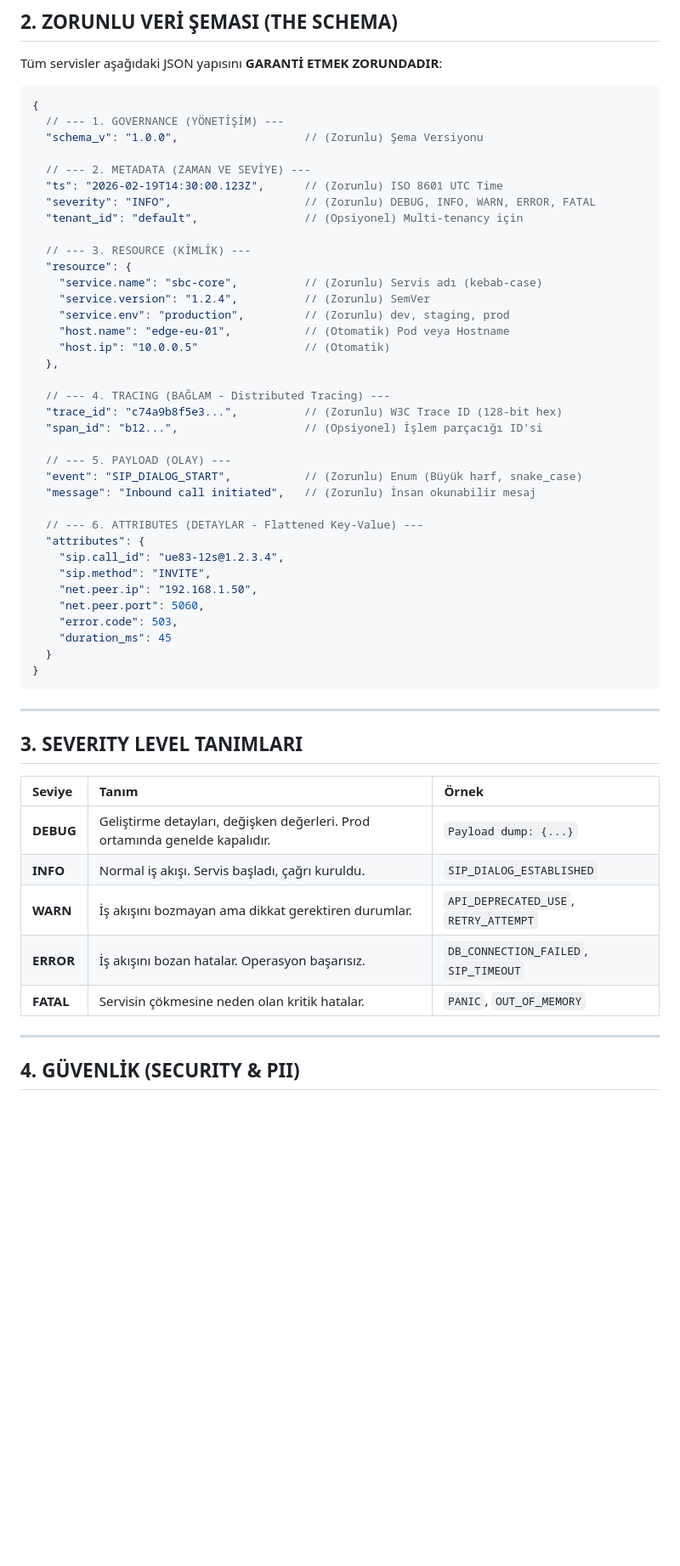
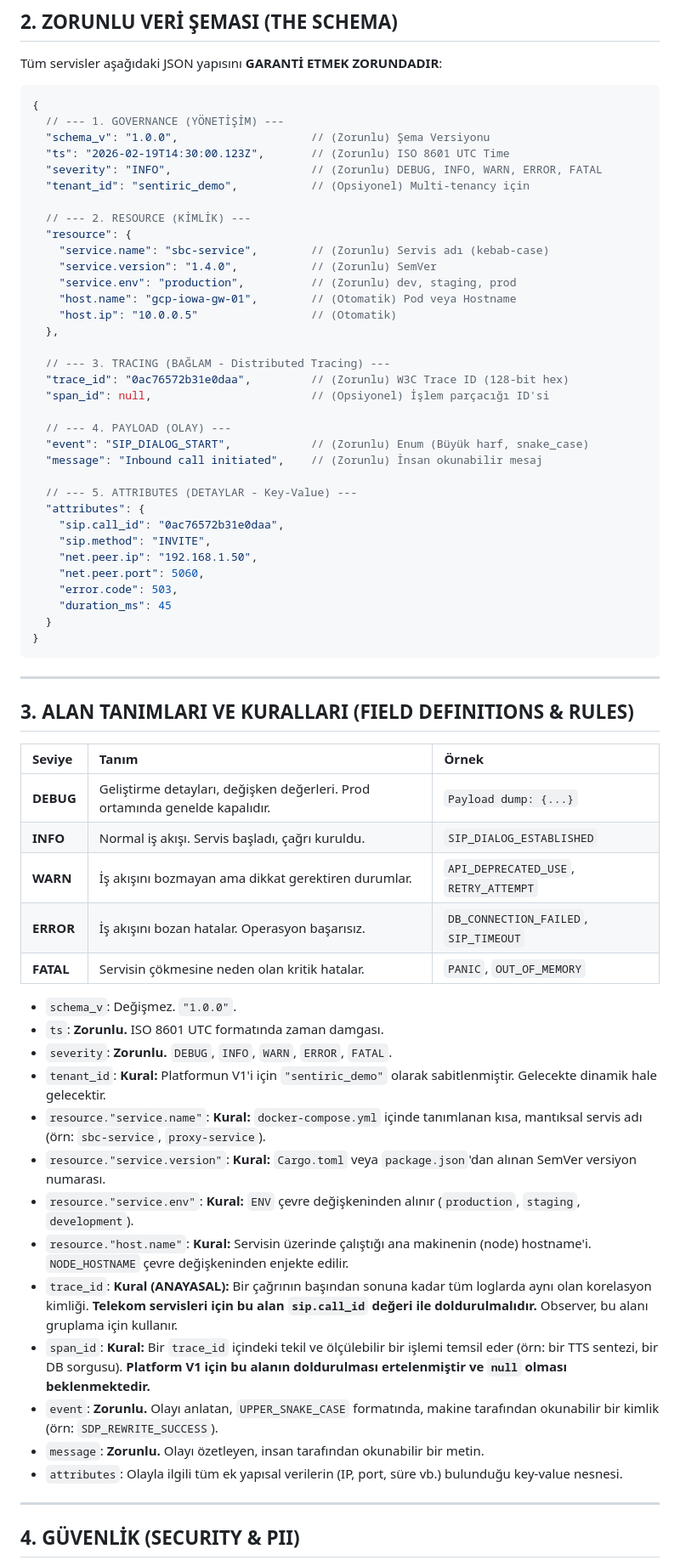
Before and after one commit to sentiric/sentiric-observer, a Markdown page: docs/01_SENTIRIC_TELEMETRY_STANDARD_SUTS_v4.md, the part around one of its changes. Shown at 85% size. Drawn GitHub-style; blank space fills up the shorter version.

Commit message:
docs(SUTS): finalize Golden Standard for telemetry and clean up dead code

````diff
--- a/docs/01_SENTIRIC_TELEMETRY_STANDARD_SUTS_v4.md
+++ b/docs/01_SENTIRIC_TELEMETRY_STANDARD_SUTS_v4.md
@@ -26,33 +26,31 @@ Tüm servisler aşağıdaki JSON yapısını **GARANTİ ETMEK ZORUNDADIR**:
 ```json
 {
   // --- 1. GOVERNANCE (YÖNETİŞİM) ---
-  "schema_v": "1.0.0",                   // (Zorunlu) Şema Versiyonu
+  "schema_v": "1.0.0",                    // (Zorunlu) Şema Versiyonu
+  "ts": "2026-02-19T14:30:00.123Z",       // (Zorunlu) ISO 8601 UTC Time
+  "severity": "INFO",                     // (Zorunlu) DEBUG, INFO, WARN, ERROR, FATAL
+  "tenant_id": "sentiric_demo",           // (Opsiyonel) Multi-tenancy için
 
-  // --- 2. METADATA (ZAMAN VE SEVİYE) ---
-  "ts": "2026-02-19T14:30:00.123Z",      // (Zorunlu) ISO 8601 UTC Time
-  "severity": "INFO",                    // (Zorunlu) DEBUG, INFO, WARN, ERROR, FATAL
-  "tenant_id": "default",                // (Opsiyonel) Multi-tenancy için
-
-  // --- 3. RESOURCE (KİMLİK) ---
+  // --- 2. RESOURCE (KİMLİK) ---
   "resource": {
-    "service.name": "sbc-core",          // (Zorunlu) Servis adı (kebab-case)
-    "service.version": "1.2.4",          // (Zorunlu) SemVer
-    "service.env": "production",         // (Zorunlu) dev, staging, prod
-    "host.name": "edge-eu-01",           // (Otomatik) Pod veya Hostname
-    "host.ip": "10.0.0.5"                // (Otomatik)
+    "service.name": "sbc-service",        // (Zorunlu) Servis adı (kebab-case)
+    "service.version": "1.4.0",           // (Zorunlu) SemVer
+    "service.env": "production",          // (Zorunlu) dev, staging, prod
+    "host.name": "gcp-iowa-gw-01",        // (Otomatik) Pod veya Hostname
+    "host.ip": "10.0.0.5"                 // (Otomatik)
   },
 
-  // --- 4. TRACING (BAĞLAM - Distributed Tracing) ---
-  "trace_id": "c74a9b8f5e3...",          // (Zorunlu) W3C Trace ID (128-bit hex)
-  "span_id": "b12...",                   // (Opsiyonel) İşlem parçacığı ID'si
+  // --- 3. TRACING (BAĞLAM - Distributed Tracing) ---
+  "trace_id": "0ac76572b31e0daa",         // (Zorunlu) W3C Trace ID (128-bit hex)
+  "span_id": null,                        // (Opsiyonel) İşlem parçacığı ID'si
 
-  // --- 5. PAYLOAD (OLAY) ---
-  "event": "SIP_DIALOG_START",           // (Zorunlu) Enum (Büyük harf, snake_case)
-  "message": "Inbound call initiated",   // (Zorunlu) İnsan okunabilir mesaj
+  // --- 4. PAYLOAD (OLAY) ---
+  "event": "SIP_DIALOG_START",            // (Zorunlu) Enum (Büyük harf, snake_case)
+  "message": "Inbound call initiated",    // (Zorunlu) İnsan okunabilir mesaj
 
-  // --- 6. ATTRIBUTES (DETAYLAR - Flattened Key-Value) ---
+  // --- 5. ATTRIBUTES (DETAYLAR - Key-Value) ---
   "attributes": {
-    "sip.call_id": "ue83-12s@1.2.3.4",
+    "sip.call_id": "0ac76572b31e0daa",
     "sip.method": "INVITE",
     "net.peer.ip": "192.168.1.50",
     "net.peer.port": 5060,
@@ -64,7 +62,7 @@ Tüm servisler aşağıdaki JSON yapısını **GARANTİ ETMEK ZORUNDADIR**:
 
 ---
 
-## 3. SEVERITY LEVEL TANIMLARI
+## 3. ALAN TANIMLARI VE KURALLARI (FIELD DEFINITIONS & RULES)
 
 | Seviye | Tanım | Örnek |
 | :--- | :--- | :--- |
@@ -73,6 +71,21 @@ Tüm servisler aşağıdaki JSON yapısını **GARANTİ ETMEK ZORUNDADIR**:
 | **WARN** | İş akışını bozmayan ama dikkat gerektiren durumlar. | `API_DEPRECATED_USE`, `RETRY_ATTEMPT` |
 | **ERROR** | İş akışını bozan hatalar. Operasyon başarısız. | `DB_CONNECTION_FAILED`, `SIP_TIMEOUT` |
 | **FATAL** | Servisin çökmesine neden olan kritik hatalar. | `PANIC`, `OUT_OF_MEMORY` |
+
+
+*   `schema_v`: Değişmez. `"1.0.0"`.
+*   `ts`: **Zorunlu.** ISO 8601 UTC formatında zaman damgası.
+*   `severity`: **Zorunlu.** `DEBUG`, `INFO`, `WARN`, `ERROR`, `FATAL`.
+*   `tenant_id`: **Kural:** Platformun V1'i için `"sentiric_demo"` olarak sabitlenmiştir. Gelecekte dinamik hale gelecektir.
+*   `resource."service.name"`: **Kural:** `docker-compose.yml` içinde tanımlanan kısa, mantıksal servis adı (örn: `sbc-service`, `proxy-service`).
+*   `resource."service.version"`: **Kural:** `Cargo.toml` veya `package.json`'dan alınan SemVer versiyon numarası.
+*   `resource."service.env"`: **Kural:** `ENV` çevre değişkeninden alınır (`production`, `staging`, `development`).
+*   `resource."host.name"`: **Kural:** Servisin üzerinde çalıştığı ana makinenin (node) hostname'i. `NODE_HOSTNAME` çevre değişkeninden enjekte edilir.
+*   `trace_id`: **Kural (ANAYASAL):** Bir çağrının başından sonuna kadar tüm loglarda aynı olan korelasyon kimliği. **Telekom servisleri için bu alan `sip.call_id` değeri ile doldurulmalıdır.** Observer, bu alanı gruplama için kullanır.
+*   `span_id`: **Kural:** Bir `trace_id` içindeki tekil ve ölçülebilir bir işlemi temsil eder (örn: bir TTS sentezi, bir DB sorgusu). **Platform V1 için bu alanın doldurulması ertelenmiştir ve `null` olması beklenmektedir.**
+*   `event`: **Zorunlu.** Olayı anlatan, `UPPER_SNAKE_CASE` formatında, makine tarafından okunabilir bir kimlik (örn: `SDP_REWRITE_SUCCESS`).
+*   `message`: **Zorunlu.** Olayı özetleyen, insan tarafından okunabilir bir metin.
+*   `attributes`: Olayla ilgili tüm ek yapısal verilerin (IP, port, süre vb.) bulunduğu key-value nesnesi.
 
 ---
 
````
Also changed, not shown: other parts of docs/01_SENTIRIC_TELEMETRY_STANDARD_SUTS_v4.md (+2 -2 lines).
